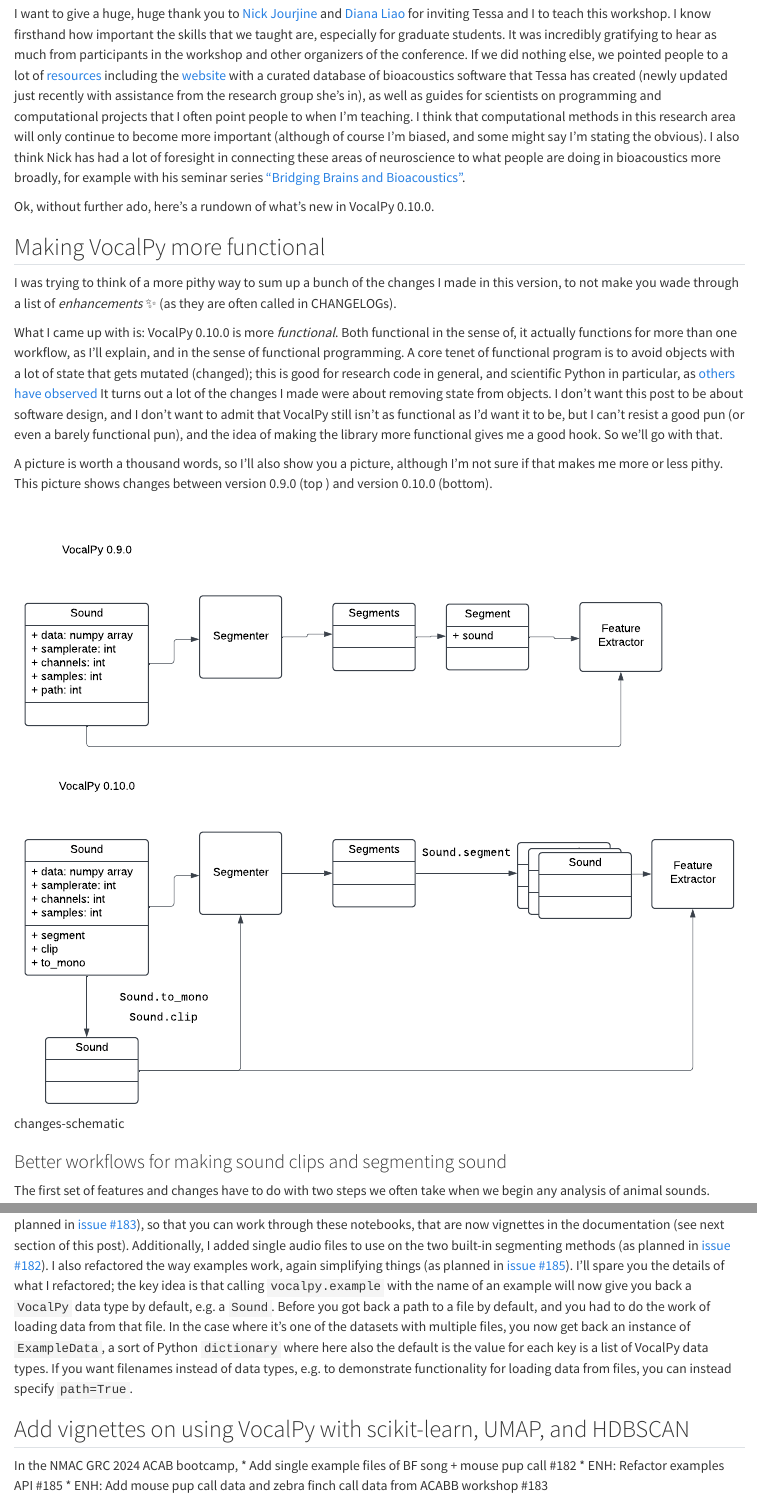
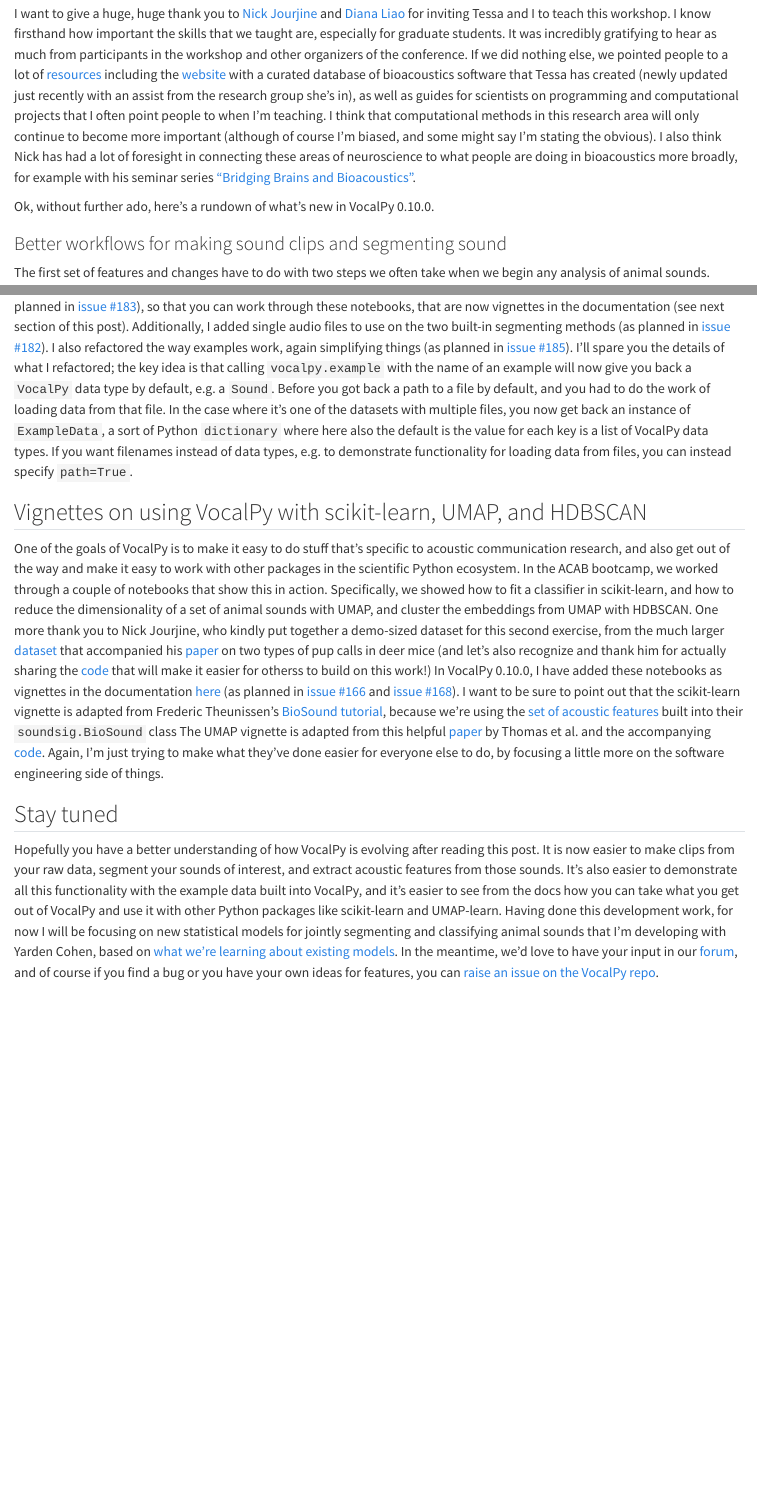
Before and after one commit to vocalpy/blog.vocalpy.org, a Quarto document (posts/2025-02-14-vocalpy-0.10.0/index.qmd): the page in a window 1100 px wide, from 430 px down before the commit and from 540 px down after it, so that both start at the same text, and a second part further down, joined at a grey line. Rendered offline with R 4.5, knitr and Pandoc in place of Quarto, with nearby package versions.

Commit message:
More changes to posts/2025-02-14-vocalpy-0.10.0/index.qmd

```diff
--- a/posts/2025-02-14-vocalpy-0.10.0/index.qmd
+++ b/posts/2025-02-14-vocalpy-0.10.0/index.qmd
@@ -45,7 +52,7 @@
 [resources](https://docs.google.com/document/d/1RSqPbhUZk8P-8q9_0qSpsMJj8Qbx8q4kAHJw-KBHIwg/edit?tab=t.0#heading=h.kvttpjnec5kk)
 including the [website](https://rhine3.github.io/bioacoustics-software/)
 with a curated database of bioacoustics software that Tessa has created
-(newly updated just recently with assistance from the research group she's in),
+(newly updated just recently with an assist from the research group she's in),
 as well as guides for scientists on programming and computational projects
 that I often point people to when I'm teaching.
 I think that computational methods
@@ -58,30 +65,7 @@
 
 Ok, without further ado, here's a rundown of what's new in VocalPy 0.10.0.
 
-## Making VocalPy more functional
-
-I was trying to think of a more pithy way to sum up a bunch of the changes I made in this version,
-to not make you wade through a list of *enhancements* :sparkles: (as they are often called in CHANGELOGs).
-
-What I came up with is: VocalPy 0.10.0 is more *functional*.
-Both functional in the sense of, it actually functions for more than one workflow, as I'll explain,
-and in the sense of functional programming.
-A core tenet of functional program is to avoid objects with a lot of state that gets mutated (changed);
-this is good for research code in general, and scientific Python in particular,
-as [others have observed]()
-It turns out a lot of the changes I made were about removing state from objects.
-I don't want this post to be about software design,
-and I don't want to admit that VocalPy still isn't as functional as I'd want it to be,
-but I can't resist a good pun (or even a barely functional pun),
-and the idea of making the library more functional gives me a good hook.
-So we'll go with that.
-
-A picture is worth a thousand words, so I'll also show you a picture, although I'm not sure if that makes me more or less pithy.
-This picture shows changes between version 0.9.0 (top ) and version 0.10.0 (bottom).
-
-![changes-schematic](vocalpy-0.9.0-0.10.0.svg)
-
-### Better workflows for making sound clips and segmenting sound
+### Better workflows for making sound clips and segmenting sound {#sec-sound}
 
 The first set of features and changes
 have to do with two steps we often take
@@ -255,9 +239,41 @@
 e.g. to demonstrate functionality for loading data from files,
 you can instead specify `path=True`.
 
-## Add vignettes on using VocalPy with scikit-learn, UMAP, and HDBSCAN
+## Vignettes on using VocalPy with scikit-learn, UMAP, and HDBSCAN {#sec-vignettes}
 
-In the NMAC GRC 2024 ACAB bootcamp,
-* Add single example files of BF song + mouse pup call #182
-* ENH: Refactor examples API #185
-* ENH: Add mouse pup call data and zebra finch call data from ACABB workshop #183
+One of the goals of VocalPy is to make it easy to do stuff that's specific to acoustic communication research,
+and also get out of the way and make it easy to work with other packages in the scientific Python ecosystem.
+In the ACAB bootcamp, we worked through a couple of notebooks that show this in action.
+Specifically, we showed how to fit a classifier in scikit-learn,
+and how to reduce the dimensionality of a set of animal sounds with UMAP, and cluster the embeddings from UMAP with HDBSCAN.
+One more thank you to Nick Jourjine, who kindly put together a demo-sized dataset for this second exercise,
+from the much larger [dataset](https://datadryad.org/dataset/doi:10.5061/dryad.g79cnp5ts)
+that accompanied his [paper](https://linkinghub.elsevier.com/retrieve/pii/S0960982223001859) on two types of pup calls in deer mice
+(and let's also recognize and thank him for actually sharing the [code](https://github.com/nickjourjine/peromyscus-pup-vocal-evolution)
+that will make it easier for otherss to build on this work!)
+In VocalPy 0.10.0, I have added these notebooks as vignettes in the documentation
+[here](https://vocalpy.readthedocs.io/en/latest/user/howto/index.html)
+(as planned in [issue #166](https://github.com/vocalpy/vocalpy/issues/166)
+and [issue #168](https://github.com/vocalpy/vocalpy/issues/168)).
+I want to be sure to point out that the scikit-learn vignette is adapted
+from Frederic Theunissen's [BioSound tutorial](https://github.com/theunissenlab/BioSoundTutorial),
+because we're using the [set of acoustic features](https://pubmed.ncbi.nlm.nih.gov/26581377/) built into their `soundsig.BioSound` class
+The UMAP vignette is adapted from this helpful [paper](https://besjournals.onlinelibrary.wiley.com/doi/full/10.1111/1365-2656.13754)
+by Thomas et al. and the accompanying [code](https://github.com/marathomas/tutorial_repo).
+Again, I'm just trying to make what they've done easier for everyone else to do,
+by focusing a little more on the software engineering side of things.
+
+
+## Stay tuned
+
+Hopefully you have a better understanding of how VocalPy is evolving after reading this post.
+It is now easier to make clips from your raw data, segment your sounds of interest,
+and extract acoustic features from those sounds.
+It's also easier to demonstrate all this functionality with the example data built into VocalPy,
+and it's easier to see from the docs how you can take what you get out of VocalPy and
+use it with other Python packages like scikit-learn and UMAP-learn.
+Having done this development work, for now I will be focusing on new
+statistical models for jointly segmenting and classifying animal sounds that I'm developing with Yarden Cohen,
+based on [what we're learning about existing models](https://github.com/vocalpy/Nicholson-Cohen-SfN-2023-poster).
+In the meantime, we'd love to have your input in our [forum](https://forum.vocalpy.org/),
+and of course if you find a bug or you have your own ideas for features, you can [raise an issue on the VocalPy repo](https://github.com/vocalpy/vocalpy/issues).
```
Also changed, not shown: posts/2025-02-14-vocalpy-0.10.0/index.qmd (19 more changed lines).
